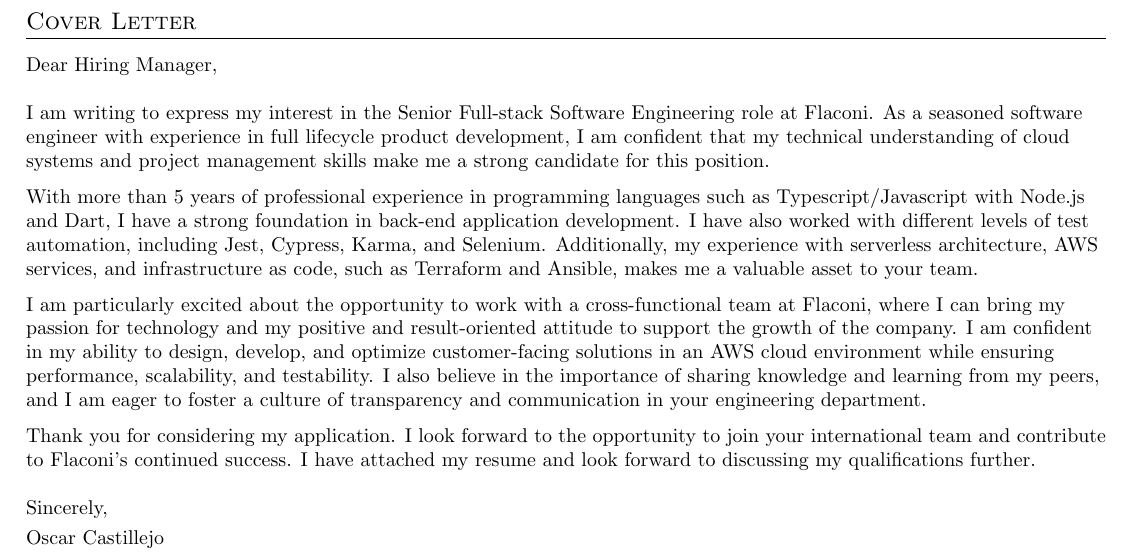
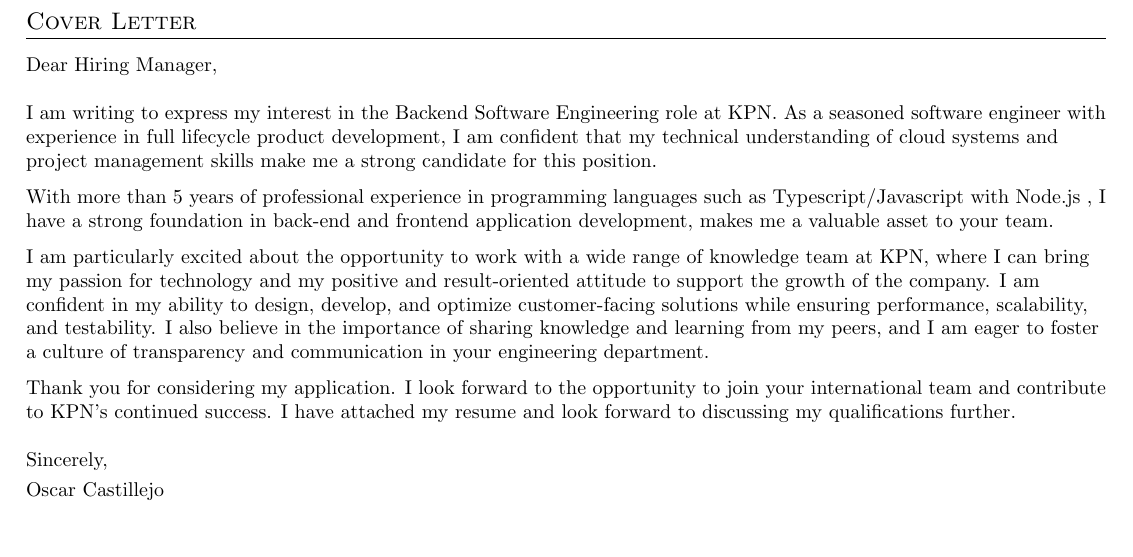
Before and after one commit to oacs/cv, a LaTeX document (cover-letter.tex): part of the page, cut so that both start at the same text, the shorter picture padded with empty space. Compiled offline with pdfLaTeX.

Commit message:
feat: updates

```diff
--- a/cover-letter.tex
+++ b/cover-letter.tex
@@ -77,20 +77,18 @@
   \section{Cover Letter}
   \resumeSummary{
     Dear Hiring Manager,\\ \bigskip
-    I am writing to express my interest in the Senior Full-stack Software Engineering role at Flaconi. As a seasoned software
+    I am writing to express my interest in the Backend Software Engineering role at KPN. As a seasoned software
     engineer with experience in full lifecycle product development, I am confident that my technical understanding of cloud
     systems and project management skills make me a strong candidate for this position. \\ \medskip
     With more than 5 years of professional experience in programming languages such as Typescript/Javascript with Node.js
-    and Dart, I have a strong foundation in back-end application development. I have also worked with different levels of test
-    automation, including Jest, Cypress, Karma, and Selenium. Additionally, my experience with serverless architecture, AWS
-    services, and infrastructure as code, such as Terraform and Ansible, makes me a valuable asset to your team.\\ \medskip
-    I am particularly excited about the opportunity to work with a cross-functional team at Flaconi, where I can bring my
+    , I have a strong foundation in back-end and frontend application development, makes me a valuable asset to your team.\\ \medskip
+    I am particularly excited about the opportunity to work with a wide range of knowledge team at KPN, where I can bring my
     passion for technology and my positive and result-oriented attitude to support the growth of the company. I am confident
-    in my ability to design, develop, and optimize customer-facing solutions in an AWS cloud environment while ensuring
+    in my ability to design, develop, and optimize customer-facing solutions while ensuring
     performance, scalability, and testability. I also believe in the importance of sharing knowledge and learning from my peers,
     and I am eager to foster a culture of transparency and communication in your engineering department.\\ \medskip
     Thank you for considering my application. I look forward to the opportunity to join your international team and contribute
-    to Flaconi’s continued success. I have attached my resume and look forward to discussing my qualifications further.\\ \bigskip
+    to KPN’s continued success. I have attached my resume and look forward to discussing my qualifications further.\\ \bigskip
     Sincerely,\\ \smallskip
     Oscar Castillejo
   }
```
Also changed, not shown: oscar-castillejo-cv.tex (+4 -4 lines), cover-letter.pdf, oscar-castillejo-cv.pdf.
